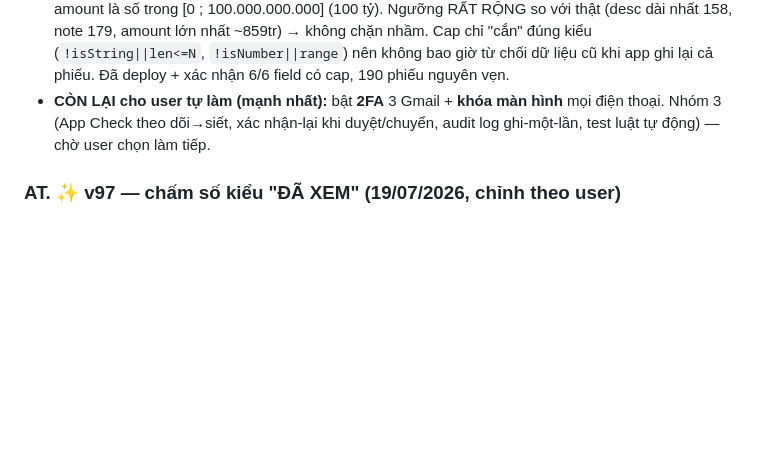
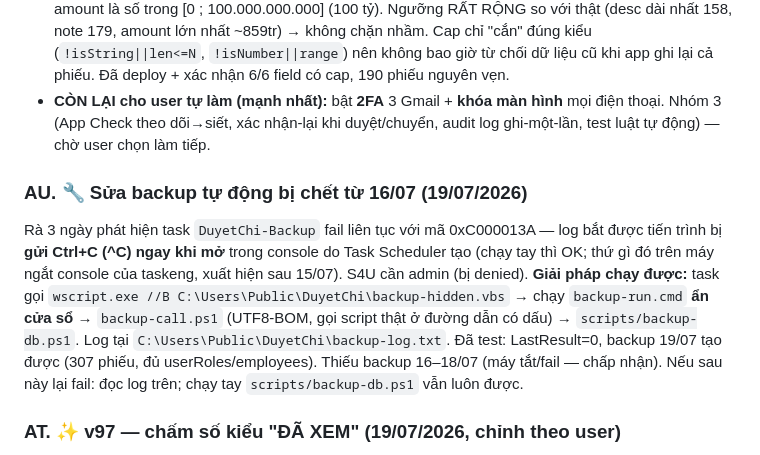
Before and after one commit to vandung0802/Duyet-Chi, a Markdown page: BANGIAO_AppDuyetChi.md, the part around the change. Rendered like a GitHub page; blank space fills up the shorter version.

Commit message:
ban giao: muc AU — sua backup tu dong chet tu 16/07 (wscript an cua so)
Co-Authored-By: Claude Opus 4.8 <noreply@anthropic.com>

```diff
--- a/BANGIAO_AppDuyetChi.md
+++ b/BANGIAO_AppDuyetChi.md
@@ -555,6 +555,9 @@ Sau khi user hỏi "bảo mật cao hơn nữa", đã phân tích mối đe dọ
 - **Giới hạn giá trị (3c) — luật v84:** mỗi field `desc/note/amount/amountUnit/person/site` giờ = `(ĐÓNG BĂNG cũ) && (CAP)`. Cap: desc/note ≤ 5000 ký tự, person/site ≤ 200, amountUnit ≤ 40, amount là số trong [0 ; 100.000.000.000] (100 tỷ). Ngưỡng RẤT RỘNG so với thật (desc dài nhất 158, note 179, amount lớn nhất ~859tr) → không chặn nhầm. Cap chỉ "cắn" đúng kiểu (`!isString||len<=N`, `!isNumber||range`) nên không bao giờ từ chối dữ liệu cũ khi app ghi lại cả phiếu. Đã deploy + xác nhận 6/6 field có cap, 190 phiếu nguyên vẹn.
 - **CÒN LẠI cho user tự làm (mạnh nhất):** bật **2FA** 3 Gmail + **khóa màn hình** mọi điện thoại. Nhóm 3 (App Check theo dõi→siết, xác nhận-lại khi duyệt/chuyển, audit log ghi-một-lần, test luật tự động) — chờ user chọn làm tiếp.
 
+### AU. 🔧 Sửa backup tự động bị chết từ 16/07 (19/07/2026)
+Rà 3 ngày phát hiện task `DuyetChi-Backup` fail liên tục với mã 0xC000013A — log bắt được tiến trình bị **gửi Ctrl+C (^C) ngay khi mở** trong console do Task Scheduler tạo (chạy tay thì OK; thứ gì đó trên máy ngắt console của taskeng, xuất hiện sau 15/07). S4U cần admin (bị denied). **Giải pháp chạy được:** task gọi `wscript.exe //B C:\Users\Public\DuyetChi\backup-hidden.vbs` → chạy `backup-run.cmd` **ẩn cửa sổ** → `backup-call.ps1` (UTF8-BOM, gọi script thật ở đường dẫn có dấu) → `scripts/backup-db.ps1`. Log tại `C:\Users\Public\DuyetChi\backup-log.txt`. Đã test: LastResult=0, backup 19/07 tạo được (307 phiếu, đủ userRoles/employees). Thiếu backup 16–18/07 (máy tắt/fail — chấp nhận). Nếu sau này lại fail: đọc log trên; chạy tay `scripts/backup-db.ps1` vẫn luôn được.
+
 ### AT. ✨ v97 — chấm số kiểu "ĐÃ XEM" (19/07/2026, chỉnh theo user)
 User: "khi đã lăn xem rồi thì phải hết đếm số... hiện tại xem rồi số vẫn còn". Đổi cơ chế v96: **vào trang nào** (Danh sách/Lương/Kế hoạch) là các món hiện có được ghi nhớ **đã xem** (`localStorage dc_nav_seen_<sec>_<uid>` — theo từng tài khoản trên máy) và chấm tắt ngay; rời trang vẫn 0; chỉ **món MỚI** phát sinh sau đó mới đếm tiếp. `updateNavBadges()`: trang đang mở → markSeen + tắt; trang khác → đếm `ids.filter(!seen)`. `showPage` gọi updateNavBadges (try/catch); đăng xuất dọn `dc_nav_seen_`. Món status='transferred' (H duyệt + T chuyển đủ) không bao giờ đếm. Đã test 7 kịch bản.
 
```
